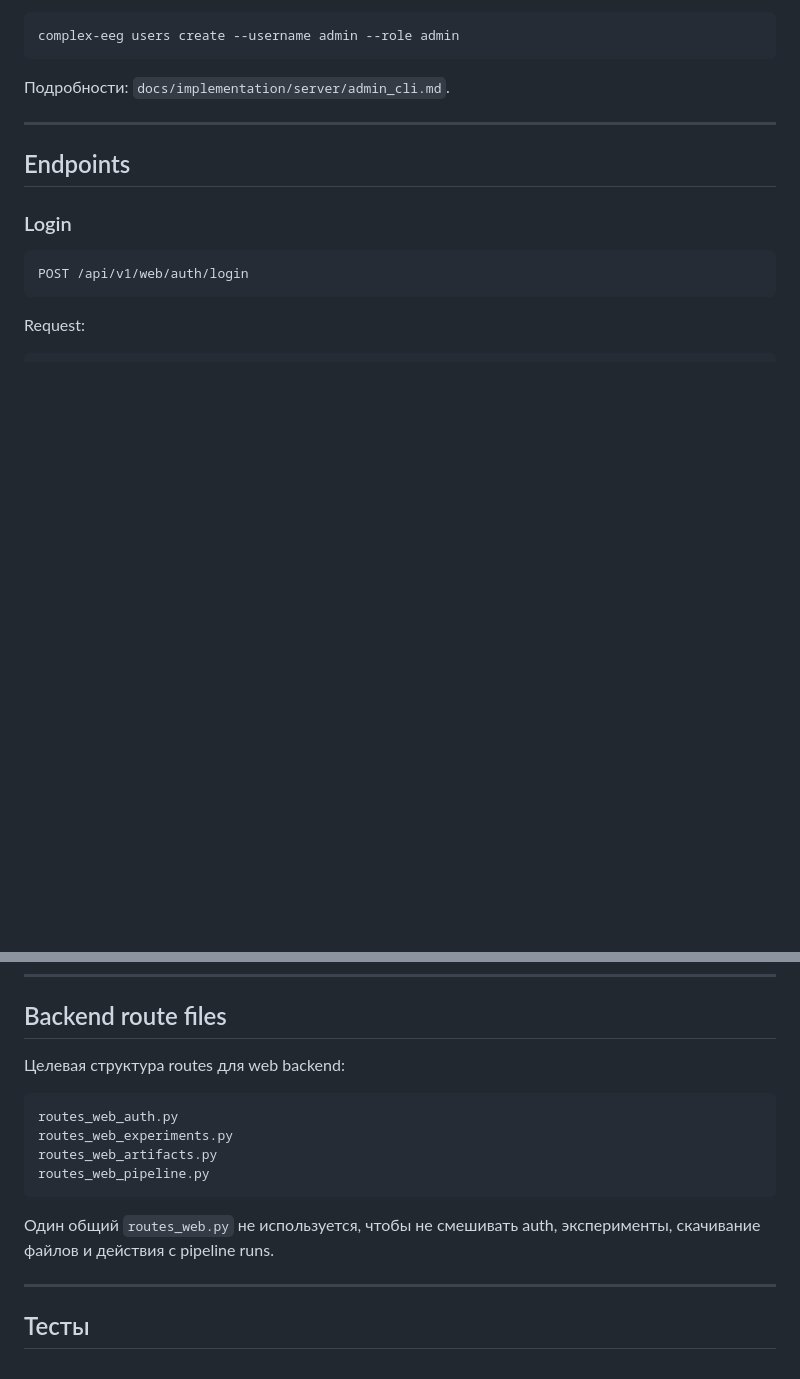
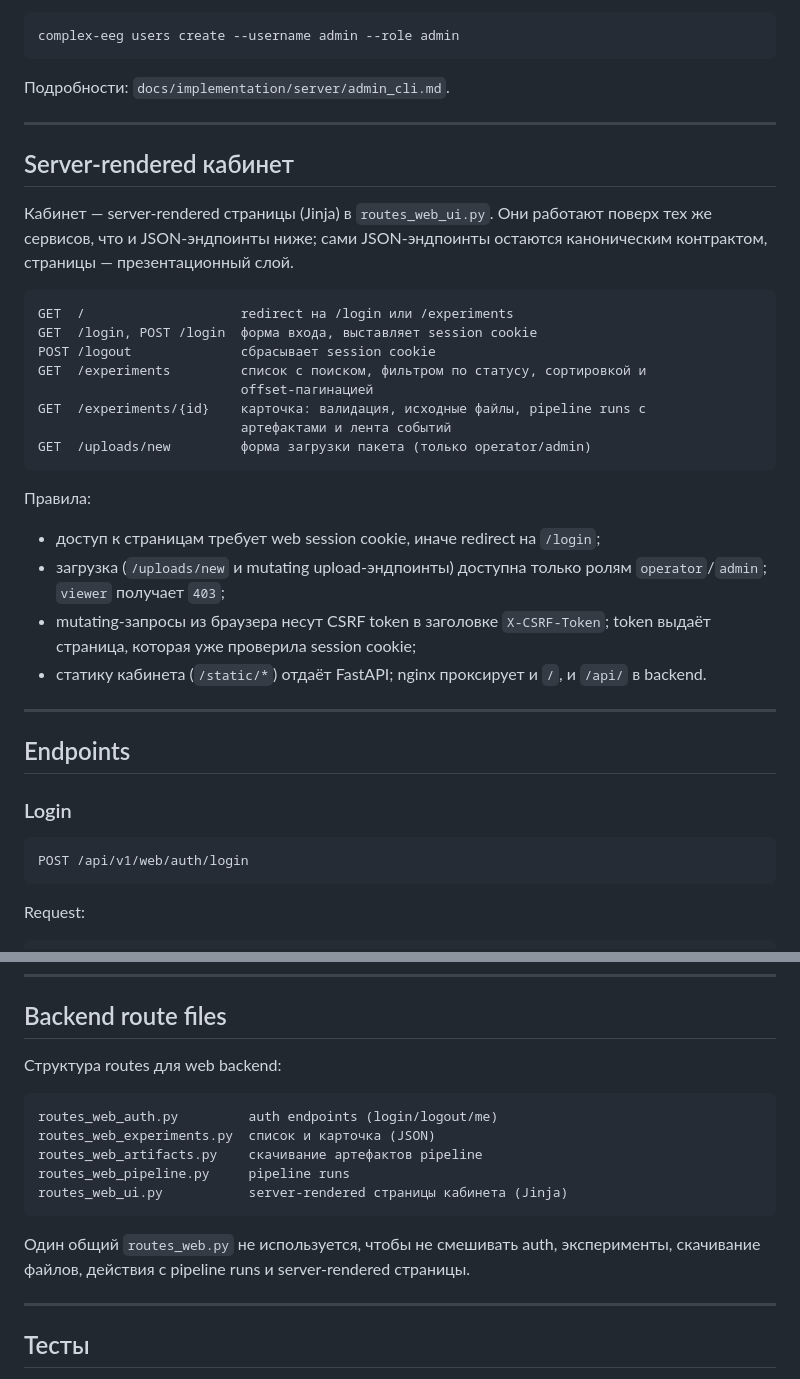
Before and after one commit to duckduckduck1/complex_EEG, a Markdown page: docs/server/web_backend.md, 2 parts joined by grey strips. Drawn GitHub-style; blank space fills up the shorter version.

Commit message:
Описать server-rendered кабинет в web_backend
- Добавлен раздел про страницы кабинета (routes_web_ui): /login, /experiments с
  поиском/фильтром/сортировкой/пагинацией, карточка, /uploads/new; правила
  доступа, CSRF, статика.
- routes_web_ui.py добавлен в список route-файлов.
- Закрывает пробел docs-as-code: страницы кабинета (слайсы 1–4) не были описаны.

````diff
--- a/docs/server/web_backend.md
+++ b/docs/server/web_backend.md
@@ -96,6 +96,35 @@ complex-eeg users create --username admin --role admin
 ```
 
 Подробности: `docs/implementation/server/admin_cli.md`.
+
+---
+
+## Server-rendered кабинет
+
+Кабинет — server-rendered страницы (Jinja) в `routes_web_ui.py`. Они работают
+поверх тех же сервисов, что и JSON-эндпоинты ниже; сами JSON-эндпоинты остаются
+каноническим контрактом, страницы — презентационный слой.
+
+```text
+GET  /                    redirect на /login или /experiments
+GET  /login, POST /login  форма входа, выставляет session cookie
+POST /logout              сбрасывает session cookie
+GET  /experiments         список с поиском, фильтром по статусу, сортировкой и
+                          offset-пагинацией
+GET  /experiments/{id}    карточка: валидация, исходные файлы, pipeline runs с
+                          артефактами и лента событий
+GET  /uploads/new         форма загрузки пакета (только operator/admin)
+```
+
+Правила:
+
+- доступ к страницам требует web session cookie, иначе redirect на `/login`;
+- загрузка (`/uploads/new` и mutating upload-эндпоинты) доступна только ролям
+  `operator`/`admin`; `viewer` получает `403`;
+- mutating-запросы из браузера несут CSRF token в заголовке `X-CSRF-Token`;
+  token выдаёт страница, которая уже проверила session cookie;
+- статику кабинета (`/static/*`) отдаёт FastAPI; nginx проксирует и `/`, и
+  `/api/` в backend.
 
 ---
 
@@ -340,17 +369,19 @@ Web backend показывает прикладные ошибки:
 
 ## Backend route files
 
-Целевая структура routes для web backend:
+Структура routes для web backend:
 
 ```text
-routes_web_auth.py
-routes_web_experiments.py
-routes_web_artifacts.py
-routes_web_pipeline.py
+routes_web_auth.py         auth endpoints (login/logout/me)
+routes_web_experiments.py  список и карточка (JSON)
+routes_web_artifacts.py    скачивание артефактов pipeline
+routes_web_pipeline.py     pipeline runs
+routes_web_ui.py           server-rendered страницы кабинета (Jinja)
 ```
 
 Один общий `routes_web.py` не используется, чтобы не смешивать auth,
-эксперименты, скачивание файлов и действия с pipeline runs.
+эксперименты, скачивание файлов, действия с pipeline runs и server-rendered
+страницы.
 
 ---
 
````
